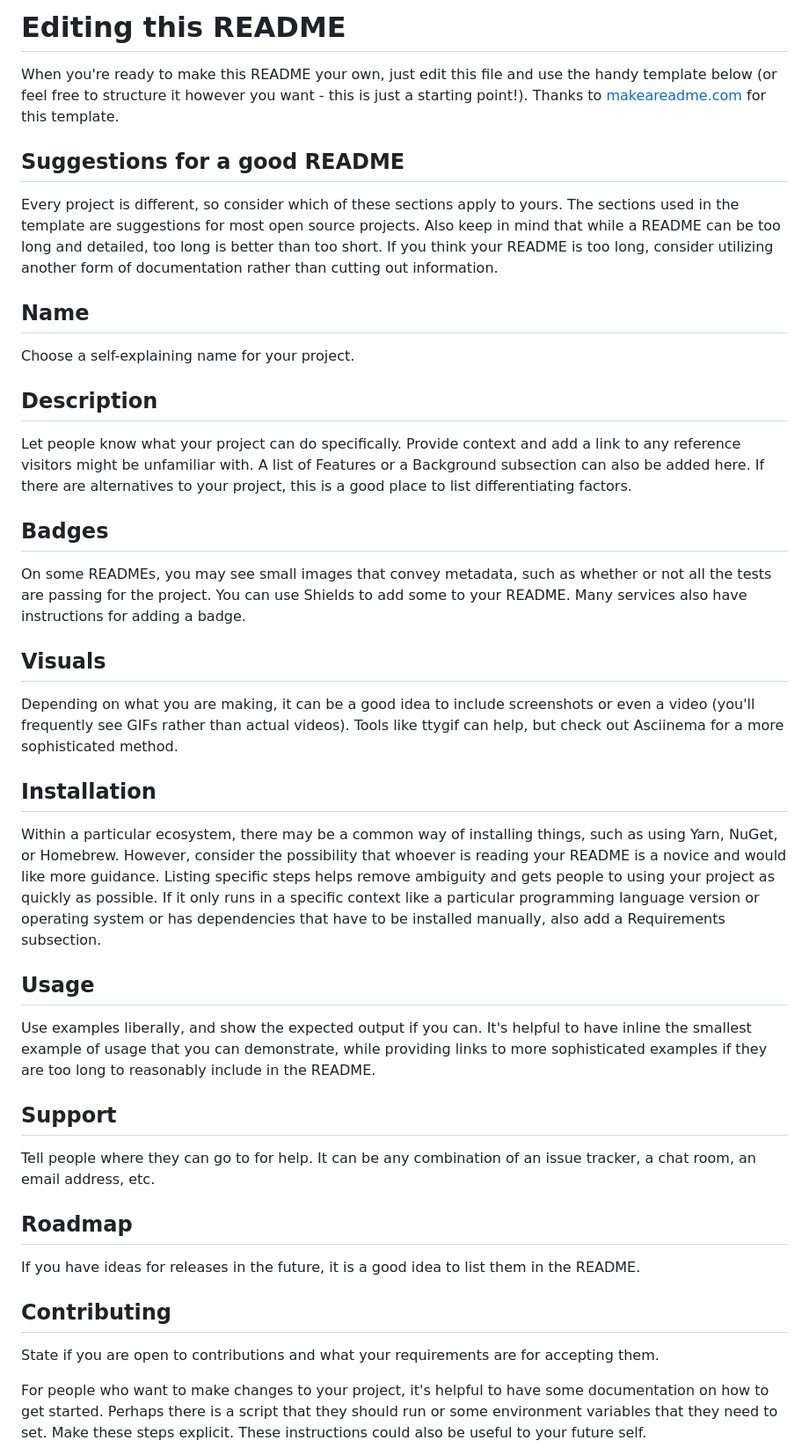
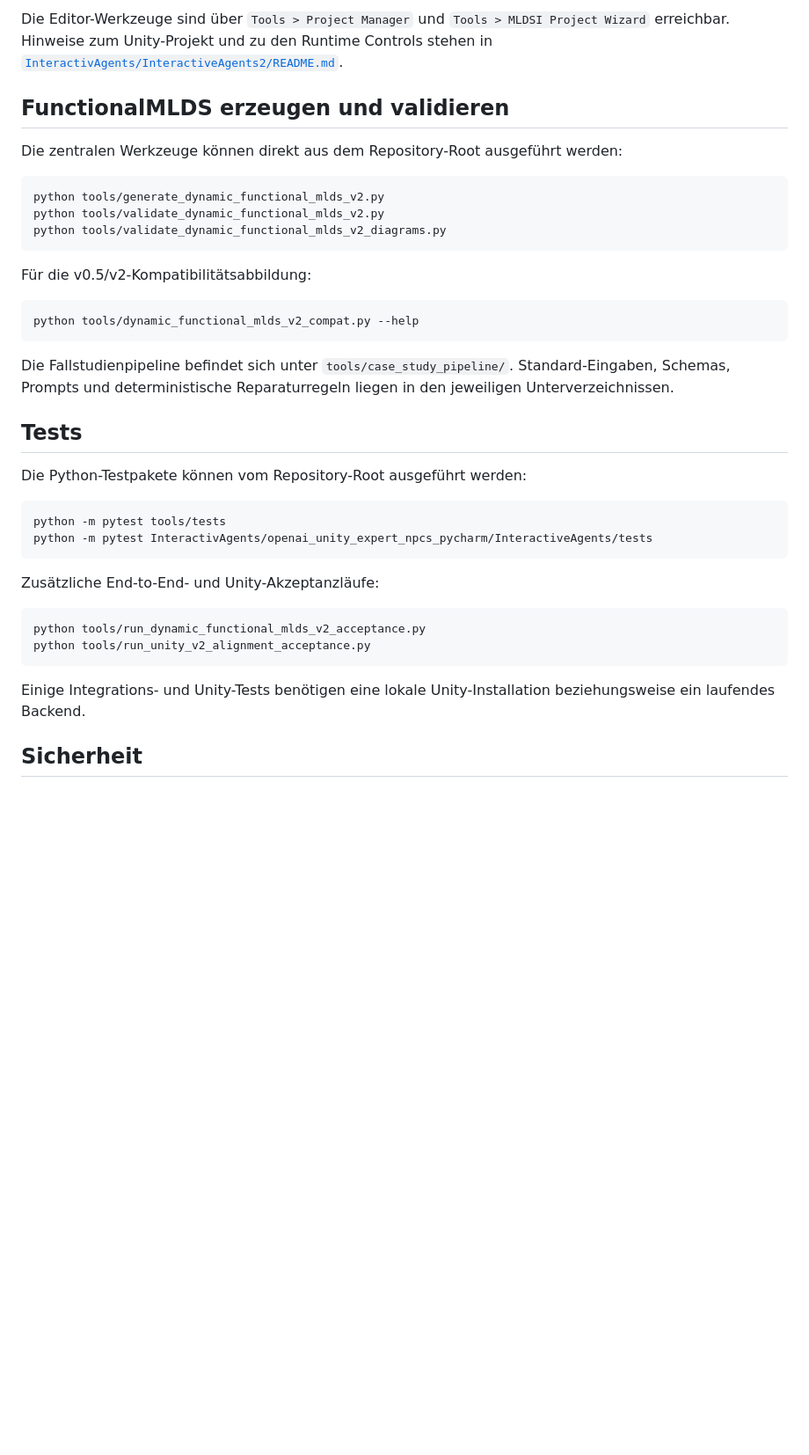
Before and after one commit to fling7/FunctionlalMLDS, a Markdown page: README.md, the part around one of its changes. Shown at 88% size. Drawn GitHub-style; blank space fills up the shorter version.

````diff
--- a/README.md
+++ b/README.md
@@ -46,38 +75,47 @@ Use the built-in continuous integration in GitLab.
 
-# Editing this README
+Die Editor-Werkzeuge sind über `Tools > Project Manager` und
+`Tools > MLDSI Project Wizard` erreichbar. Hinweise zum Unity-Projekt und zu den
+Runtime Controls stehen in
+[`InteractivAgents/InteractiveAgents2/README.md`](InteractivAgents/InteractiveAgents2/README.md).
 
-When you're ready to make this README your own, just edit this file and use the handy template below (or feel free to structure it however you want - this is just a starting point!). Thanks to [makeareadme.com](https://www.makeareadme.com/) for this template.
+## FunctionalMLDS erzeugen und validieren
 
-## Suggestions for a good README
+Die zentralen Werkzeuge können direkt aus dem Repository-Root ausgeführt werden:
 
-Every project is different, so consider which of these sections apply to yours. The sections used in the template are suggestions for most open source projects. Also keep in mind that while a README can be too long and detailed, too long is better than too short. If you think your README is too long, consider utilizing another form of documentation rather than cutting out information.
+```bash
+python tools/generate_dynamic_functional_mlds_v2.py
+python tools/validate_dynamic_functional_mlds_v2.py
+python tools/validate_dynamic_functional_mlds_v2_diagrams.py
+```
 
-## Name
-Choose a self-explaining name for your project.
+Für die v0.5/v2-Kompatibilitätsabbildung:
 
-## Description
-Let people know what your project can do specifically. Provide context and add a link to any reference visitors might be unfamiliar with. A list of Features or a Background subsection can also be added here. If there are alternatives to your project, this is a good place to list differentiating factors.
+```bash
+python tools/dynamic_functional_mlds_v2_compat.py --help
+```
 
-## Badges
-On some READMEs, you may see small images that convey metadata, such as whether or not all the tests are passing for the project. You can use Shields to add some to your README. Many services also have instructions for adding a badge.
+Die Fallstudienpipeline befindet sich unter `tools/case_study_pipeline/`.
+Standard-Eingaben, Schemas, Prompts und deterministische Reparaturregeln liegen
+in den jeweiligen Unterverzeichnissen.
 
-## Visuals
-Depending on what you are making, it can be a good idea to include screenshots or even a video (you'll frequently see GIFs rather than actual videos). Tools like ttygif can help, but check out Asciinema for a more sophisticated method.
+## Tests
 
-## Installation
-Within a particular ecosystem, there may be a common way of installing things, such as using Yarn, NuGet, or Homebrew. However, consider the possibility that whoever is reading your README is a novice and would like more guidance. Listing specific steps helps remove ambiguity and gets people to using your project as quickly as possible. If it only runs in a specific context like a particular programming language version or operating system or has dependencies that have to be installed manually, also add a Requirements subsection.
+Die Python-Testpakete können vom Repository-Root ausgeführt werden:
 
-## Usage
-Use examples liberally, and show the expected output if you can. It's helpful to have inline the smallest example of usage that you can demonstrate, while providing links to more sophisticated examples if they are too long to reasonably include in the README.
+```bash
+python -m pytest tools/tests
+python -m pytest InteractivAgents/openai_unity_expert_npcs_pycharm/InteractiveAgents/tests
+```
 
-## Support
-Tell people where they can go to for help. It can be any combination of an issue tracker, a chat room, an email address, etc.
+Zusätzliche End-to-End- und Unity-Akzeptanzläufe:
 
-## Roadmap
-If you have ideas for releases in the future, it is a good idea to list them in the README.
+```bash
+python tools/run_dynamic_functional_mlds_v2_acceptance.py
+python tools/run_unity_v2_alignment_acceptance.py
+```
 
-## Contributing
-State if you are open to contributions and what your requirements are for accepting them.
+Einige Integrations- und Unity-Tests benötigen eine lokale Unity-Installation
+beziehungsweise ein laufendes Backend.
 
-For people who want to make changes to your project, it's helpful to have some documentation on how to get started. Perhaps there is a script that they should run or some environment variables that they need to set. Make these steps explicit. These instructions could also be useful to your future self.
+## Sicherheit
 
````
Also changed, not shown: other parts of README.md (+59 -38 lines).
